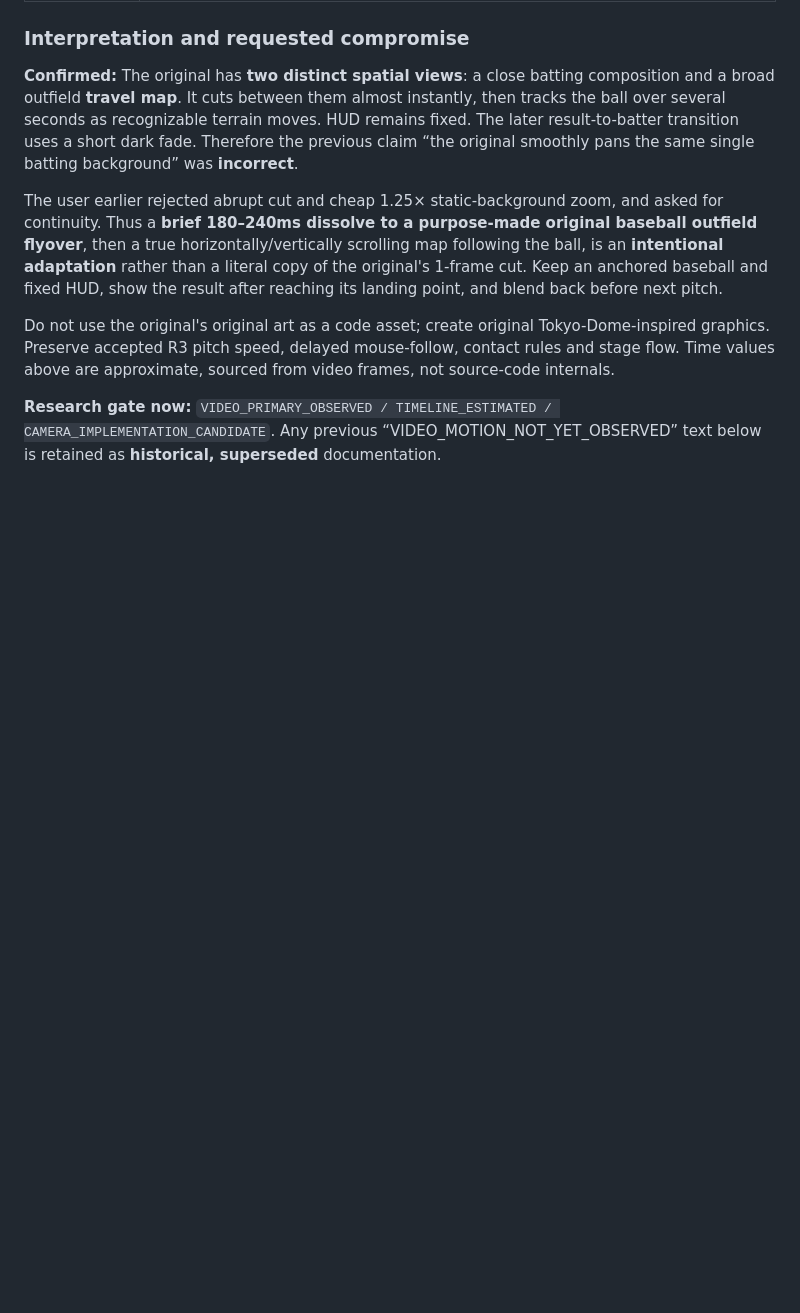
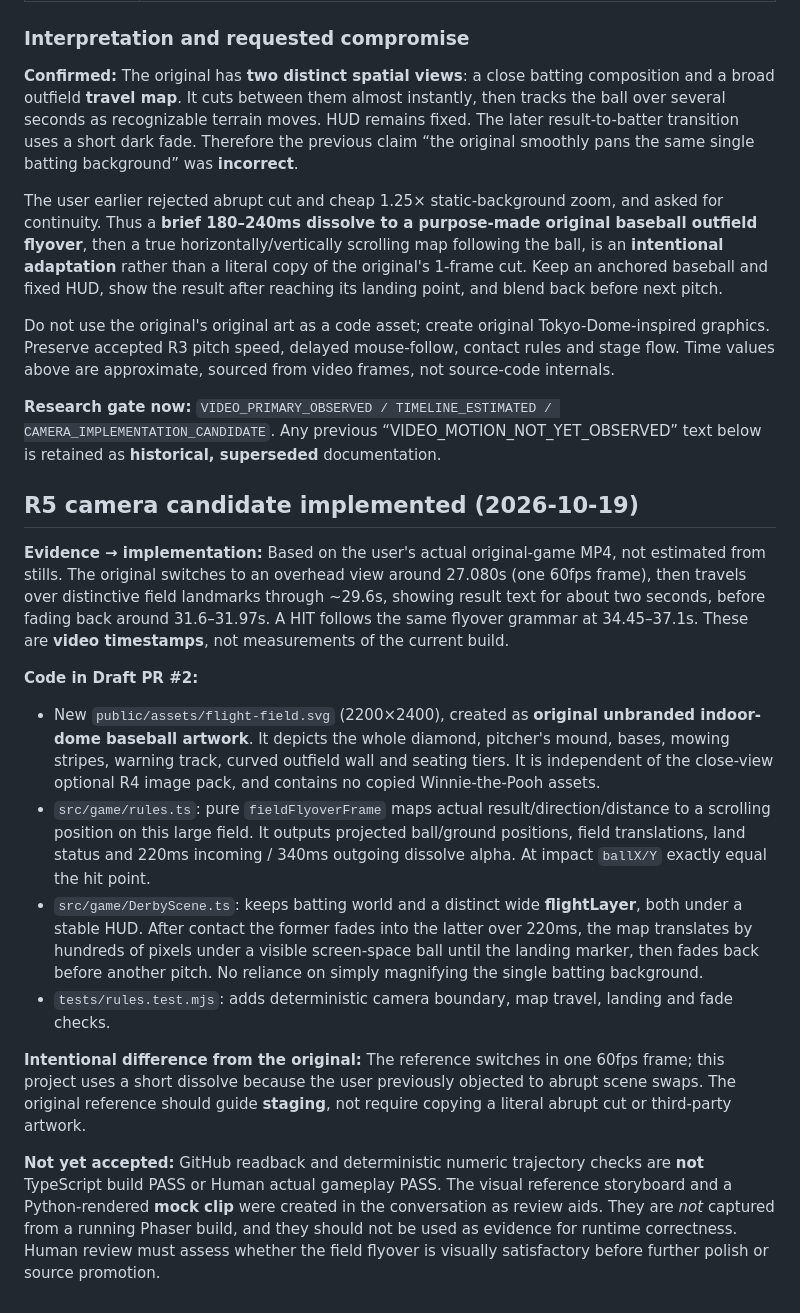
Before and after one commit to Allallan-shop/hyper-homerun-derby, a Markdown page: docs/R5_ORIGINAL_VISUAL_REFERENCE.md, the part around the change. Drawn GitHub-style; blank space fills up the shorter version.

Commit message:
docs: describe R5 original-video-grounded scrolling field flyover candidate

```diff
--- a/docs/R5_ORIGINAL_VISUAL_REFERENCE.md
+++ b/docs/R5_ORIGINAL_VISUAL_REFERENCE.md
@@ -94,3 +94,17 @@ The user earlier rejected abrupt cut and cheap 1.25× static-background zoom, an
 Do not use the original's original art as a code asset; create original Tokyo-Dome-inspired graphics. Preserve accepted R3 pitch speed, delayed mouse-follow, contact rules and stage flow. Time values above are approximate, sourced from video frames, not source-code internals.
 
 **Research gate now:** `VIDEO_PRIMARY_OBSERVED / TIMELINE_ESTIMATED / CAMERA_IMPLEMENTATION_CANDIDATE`. Any previous “VIDEO_MOTION_NOT_YET_OBSERVED” text below is retained as **historical, superseded** documentation.
+
+## R5 camera candidate implemented (2026-10-19)
+
+**Evidence → implementation:** Based on the user's actual original-game MP4, not estimated from stills. The original switches to an overhead view around 27.080s (one 60fps frame), then travels over distinctive field landmarks through ~29.6s, showing result text for about two seconds, before fading back around 31.6–31.97s. A HIT follows the same flyover grammar at 34.45–37.1s. These are **video timestamps**, not measurements of the current build.
+
+**Code in Draft PR #2:**
+- New `public/assets/flight-field.svg` (2200×2400), created as **original unbranded indoor-dome baseball artwork**. It depicts the whole diamond, pitcher's mound, bases, mowing stripes, warning track, curved outfield wall and seating tiers. It is independent of the close-view optional R4 image pack, and contains no copied Winnie-the-Pooh assets.
+- `src/game/rules.ts`: pure `fieldFlyoverFrame` maps actual result/direction/distance to a scrolling position on this large field. It outputs projected ball/ground positions, field translations, land status and 220ms incoming / 340ms outgoing dissolve alpha. At impact `ballX/Y` exactly equal the hit point.
+- `src/game/DerbyScene.ts`: keeps batting world and a distinct wide **flightLayer**, both under a stable HUD. After contact the former fades into the latter over 220ms, the map translates by hundreds of pixels under a visible screen-space ball until the landing marker, then fades back before another pitch. No reliance on simply magnifying the single batting background.
+- `tests/rules.test.mjs`: adds deterministic camera boundary, map travel, landing and fade checks.
+
+**Intentional difference from the original:** The reference switches in one 60fps frame; this project uses a short dissolve because the user previously objected to abrupt scene swaps. The original reference should guide **staging**, not require copying a literal abrupt cut or third-party artwork.
+
+**Not yet accepted:** GitHub readback and deterministic numeric trajectory checks are **not** TypeScript build PASS or Human actual gameplay PASS. The visual reference storyboard and a Python-rendered **mock clip** were created in the conversation as review aids. They are *not* captured from a running Phaser build, and they should not be used as evidence for runtime correctness. Human review must assess whether the field flyover is visually satisfactory before further polish or source promotion.
```
